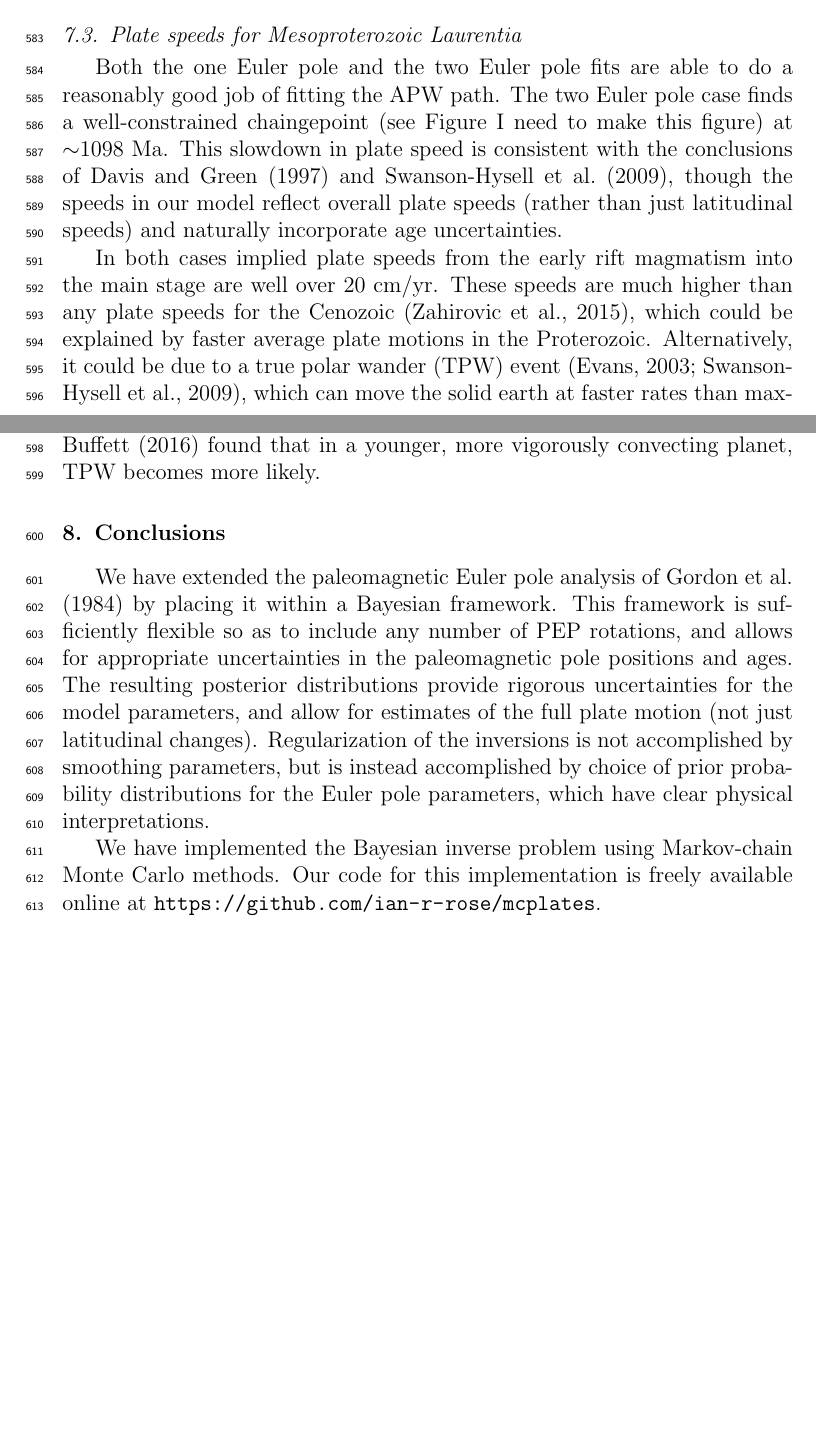
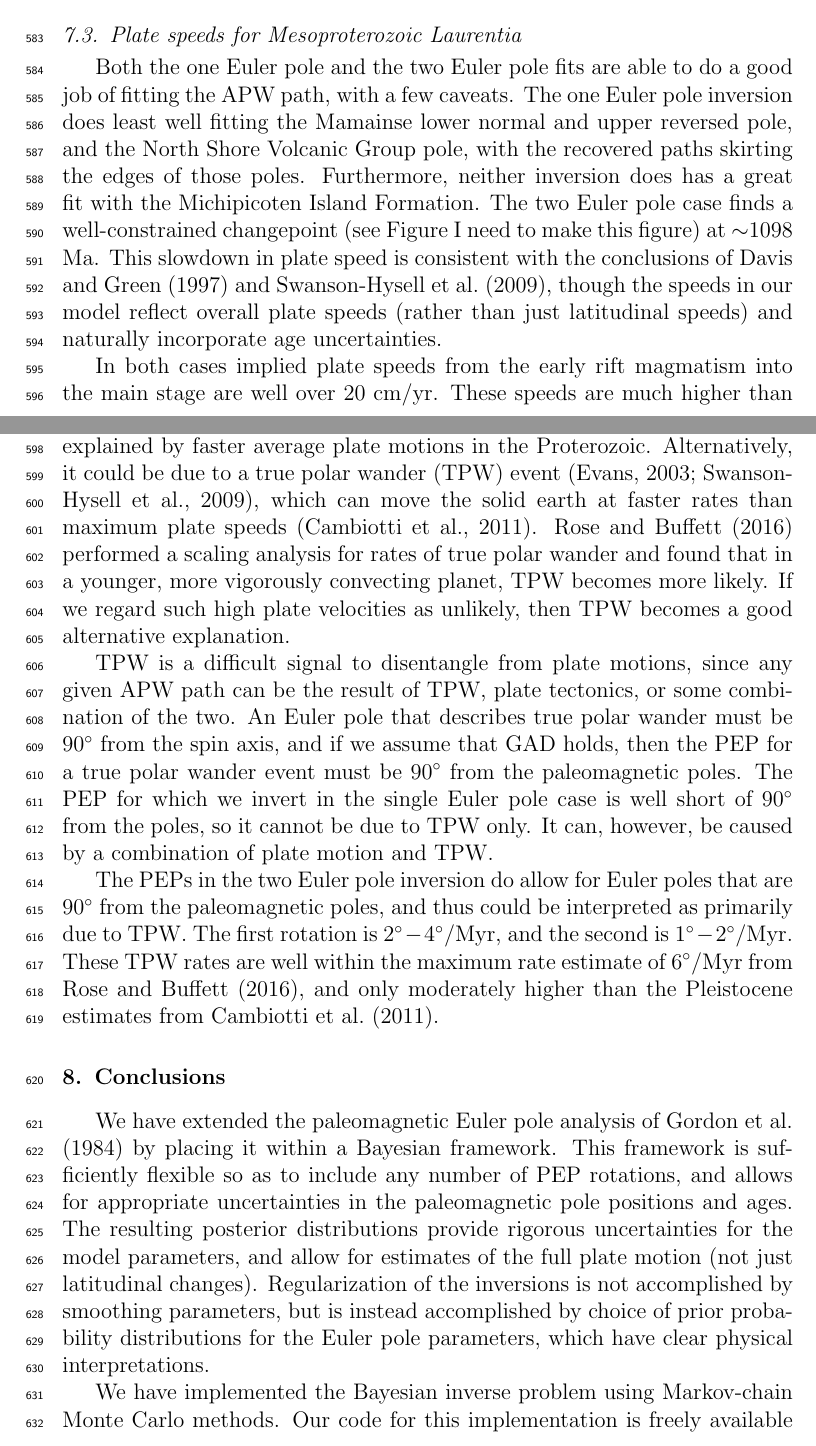
Before and after one commit to Swanson-Hysell-Group/bayesian_plate_reconstruction, a LaTeX paper (bayesian_plate_reconstruction.tex): two parts of pages 31 and 36 of 42 before the commit and two parts of pages 31 and 36 of 43 after it, joined at a grey line, cut so that both start at the same text, the shorter picture padded with empty space. Compiled offline with pdfLaTeX.

Commit message:
Add some analysis.

```diff
--- a/bayesian_plate_reconstruction.tex
+++ b/bayesian_plate_reconstruction.tex
@@ -999,8 +999,11 @@ Also shown is the outline of Laurentia, with the location of Duluth drawn as a s
 
 \subsection{Plate speeds for Mesoproterozoic Laurentia}
 \label{sec:laurentian_plate_speeds}
-Both the one Euler pole and the two Euler pole fits are able to do a reasonably good job of fitting the APW path.
-The two Euler pole case finds a well-constrained chaingepoint (see Figure I need to make this figure) at $\sim$1098 Ma.
+Both the one Euler pole and the two Euler pole fits are able to do a good job of fitting the APW path, with a few caveats.
+The one Euler pole inversion does least well fitting the Mamainse lower normal and upper reversed pole,
+and the North Shore Volcanic Group pole, with the recovered paths skirting the edges of those poles.
+Furthermore, neither inversion does has a great fit with the Michipicoten Island Formation.
+The two Euler pole case finds a well-constrained changepoint (see Figure I need to make this figure) at $\sim$1098 Ma.
 This slowdown in plate speed is consistent with the conclusions of \citet{davis1997geochronology}
 and \citet{swanson2009no}, though the speeds in our model reflect overall plate speeds
 (rather than just latitudinal speeds) and naturally incorporate age uncertainties.
@@ -1010,8 +1013,23 @@ These speeds are much higher than any plate speeds for the Cenozoic \citep{zahir
 which could be explained by faster average plate motions in the Proterozoic.
 Alternatively, it could be due to a true polar wander (TPW) event \citep{evans2003true, swanson2009no},
 which can move the solid earth at faster rates than maximum plate speeds \citep{cambiotti2011new}.
-A scaling analysis by Rose and Buffett (2016) found that in a younger, more vigorously convecting
-planet, TPW becomes more likely.
+Rose and Buffett (2016) performed a scaling analysis for rates of true polar wander and
+found that in a younger, more vigorously convecting planet, TPW becomes more likely.
+If we regard such high plate velocities as unlikely, then TPW becomes a good alternative explanation.
+
+TPW is a difficult signal to disentangle from plate motions, since any given APW path
+can be the result of TPW, plate tectonics, or some combination of the two.
+An Euler pole that describes true polar wander must be 90$^\circ$ from the spin axis,
+and if we assume that GAD holds, then the PEP for a true polar wander event must be
+90$^\circ$ from the paleomagnetic poles. The PEP for which we invert in the single
+Euler pole case is well short of 90$^\circ$ from the poles, so it cannot be due to TPW only.
+It can, however, be caused by a combination of plate motion and TPW.
+
+The PEPs in the two Euler pole inversion do allow for Euler poles that are 90$^\circ$ from
+the paleomagnetic poles, and thus could be interpreted as primarily due to TPW.
+The first rotation is $2^\circ-4^\circ$/Myr, and the second is $1^\circ-2^\circ$/Myr.
+These TPW rates are well within the maximum rate estimate of 6$^\circ$/Myr from Rose and Buffett (2016),
+and only moderately higher than the Pleistocene estimates from \citet{cambiotti2011new}.
 
 \section{Conclusions}
 \label{sec:conclusions}
```
